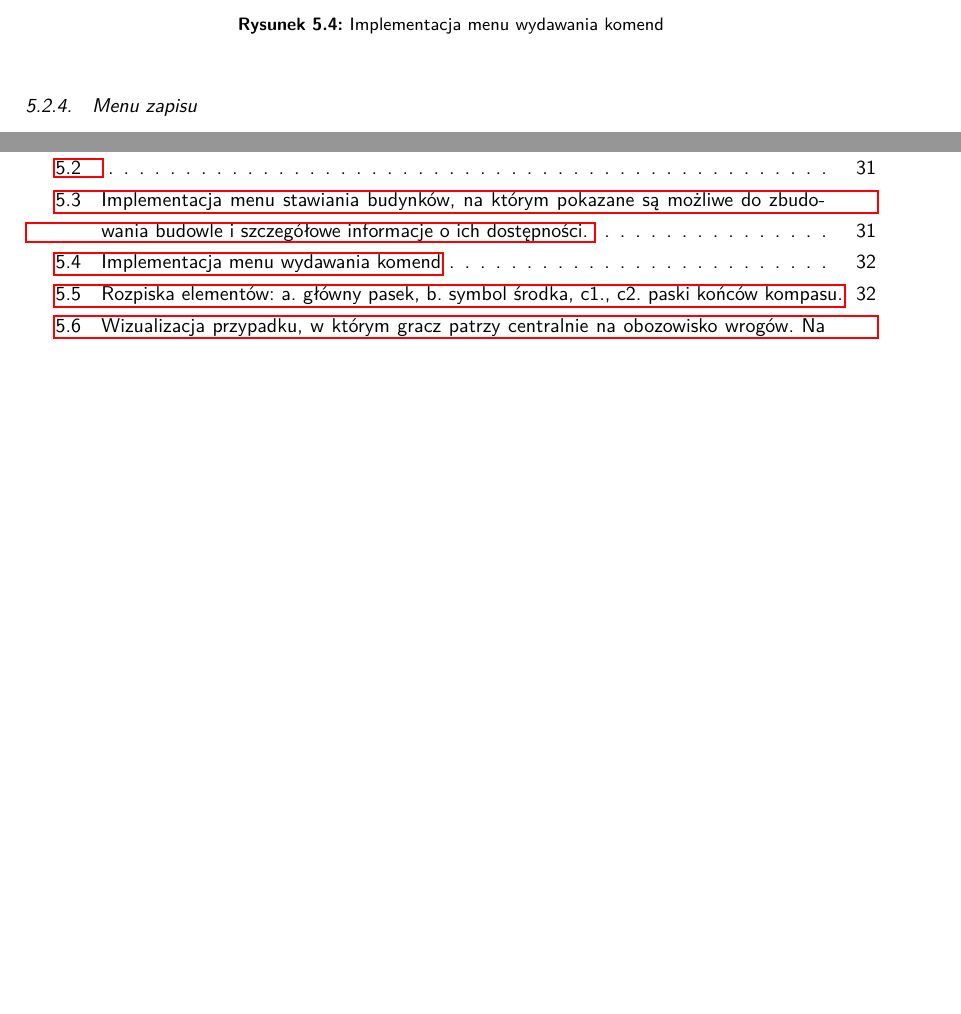
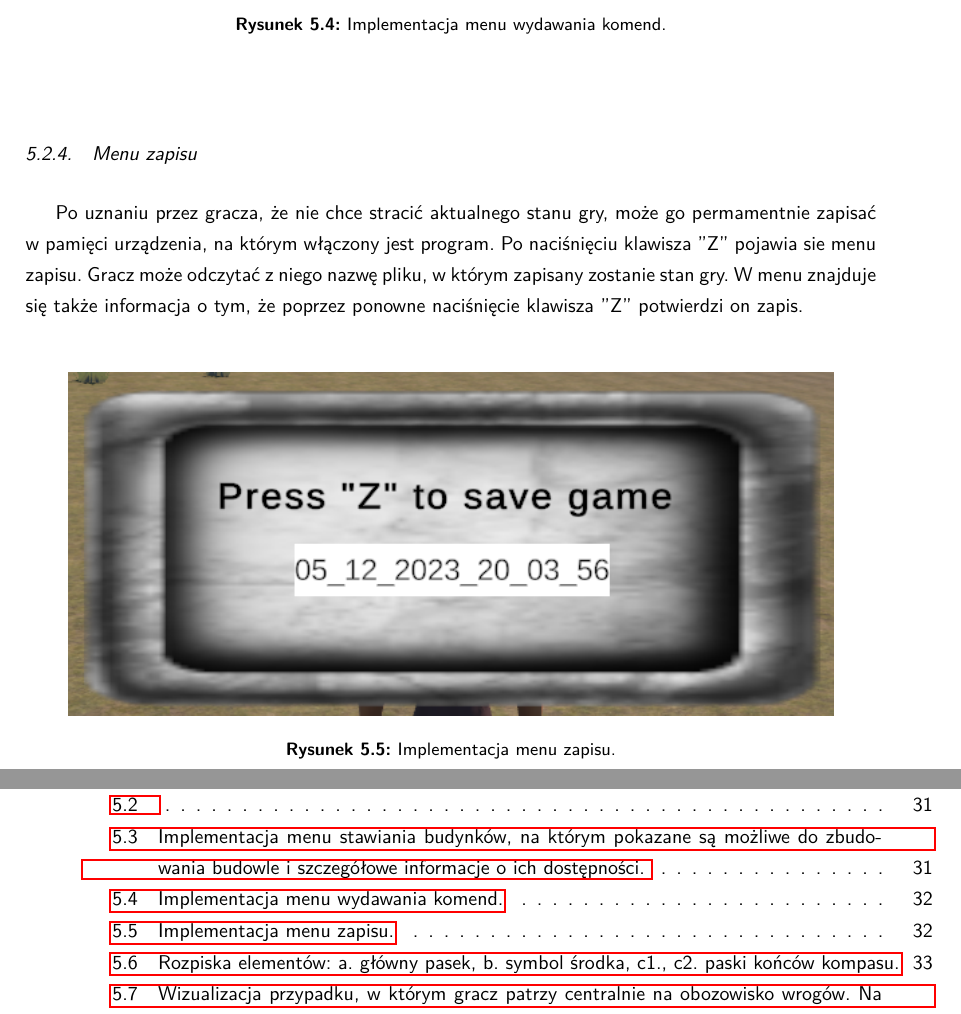
Before and after one commit to YetAnotherSpieskowcy/RTS, a LaTeX thesis (docs/main.tex, which reads docs/chapters/implementacja/ui_imp.tex): two parts of pages 32 and 44 of 46 before the commit and two parts of pages 32 and 45 of 47 after it, joined at a grey line, cut so that both start at the same text, the shorter picture padded with empty space. Compiled offline with LuaLaTeX.

Commit message:
rewriting imp_ui: save menu

```diff
--- a/docs/chapters/implementacja/ui_imp.tex
+++ b/docs/chapters/implementacja/ui_imp.tex
@@ -60,9 +60,18 @@ wylistowane zostaną możliwe do rozkazania czynności. W obu przypadkach gracz
 \begin{figure}[htbp]
     \centering
     \includegraphics[width=0.9\textwidth]{images/ui/opis_ekementow_mwnu_wyboru_komendy.png}
-    \caption{Implementacja menu wydawania komend}\label{fig:c}
+    \caption{Implementacja menu wydawania komend.}\label{fig:cmd_menu}
 \end{figure}
+
 \subsection{Menu zapisu}
+Po uznaniu przez gracza, że nie chce stracić aktualnego stanu gry, może go permamentnie zapisać w pamięci urządzenia, na którym włączony jest program. Po naciśnięciu
+klawisza "Z" pojawia sie menu zapisu. Gracz może odczytać z niego nazwę pliku, w którym zapisany zostanie stan gry. W menu znajduje się także informacja o tym, że
+poprzez ponowne naciśnięcie klawisza "Z" potwierdzi on zapis.
+\begin{figure}[htbp]
+    \centering
+    \includegraphics[width=0.9\textwidth]{images/ui/menu_zapisu.png}
+    \caption{Implementacja menu zapisu.}\label{fig:men_zap}
+\end{figure}
 
 \subsection{Notatnik z zadaniami}
 
```
Also changed, not shown: docs/images/ui/menu_zapisu.png (added).
